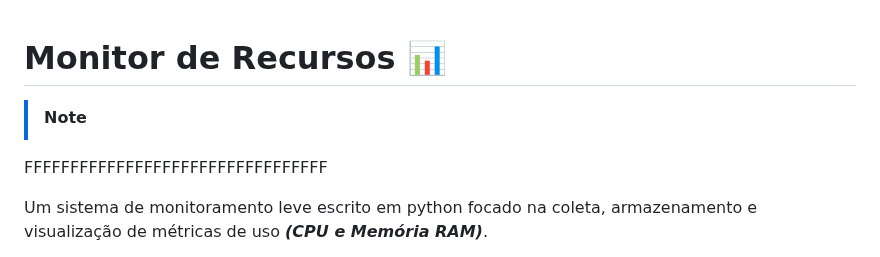
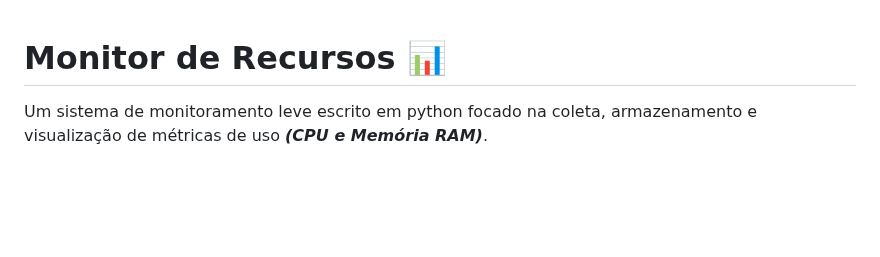
Before and after one commit to kamuz-01/Monitor-de-recursos, a Markdown page: README.md, the part around the change. GitHub-like rendering; blank space fills up the shorter version.

Commit message:
Update README to improve clarity and formatting
Removed unnecessary note and adjusted formatting.

```diff
--- a/README.md
+++ b/README.md
@@ -1,6 +1,4 @@
 # Monitor de Recursos 📊
-> [!NOTE]
-FFFFFFFFFFFFFFFFFFFFFFFFFFFFFFFFF
 
 Um sistema de monitoramento leve escrito em python focado na coleta, armazenamento e visualização de métricas de uso **_(CPU e Memória RAM)_**.
 
```
